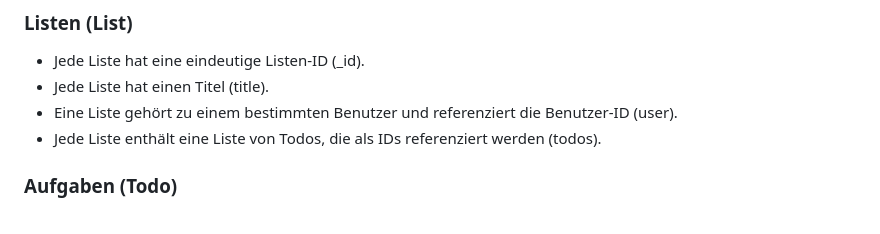
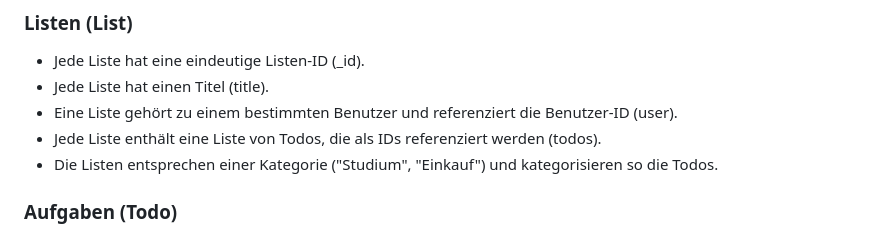
Before and after one commit to JonasHTW/ToDo, a Markdown page: README.md, the part around the change. GitHub-like rendering.

Commit message:
added explanation for categorization

```diff
--- a/README.md
+++ b/README.md
@@ -34,6 +34,7 @@
 - Jede Liste hat einen Titel (title).
 - Eine Liste gehört zu einem bestimmten Benutzer und referenziert die Benutzer-ID (user).
 - Jede Liste enthält eine Liste von Todos, die als IDs referenziert werden (todos).
+- Die Listen entsprechen einer Kategorie ("Studium", "Einkauf") und kategorisieren so die Todos.
 
 ### Aufgaben (Todo)
 - Jedes Todo hat eine eindeutige Todo-ID (_id).
```
